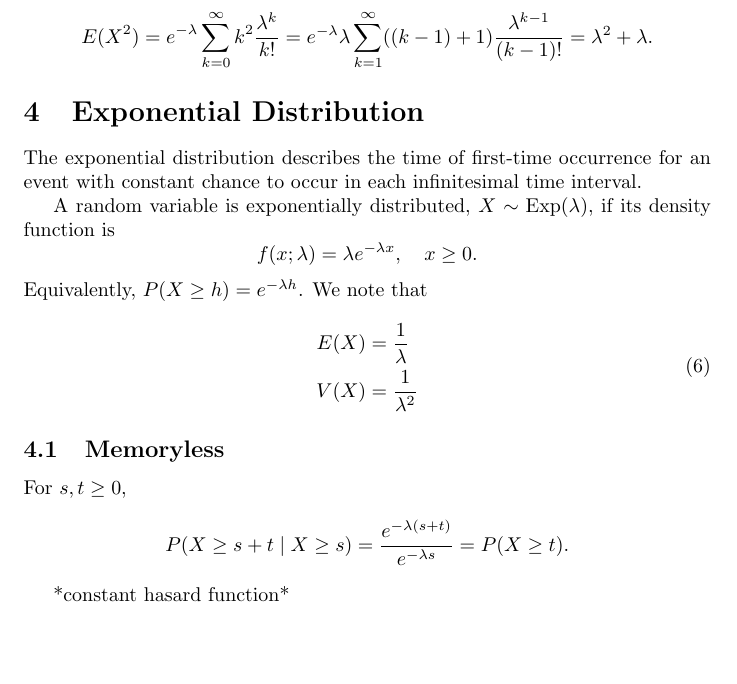
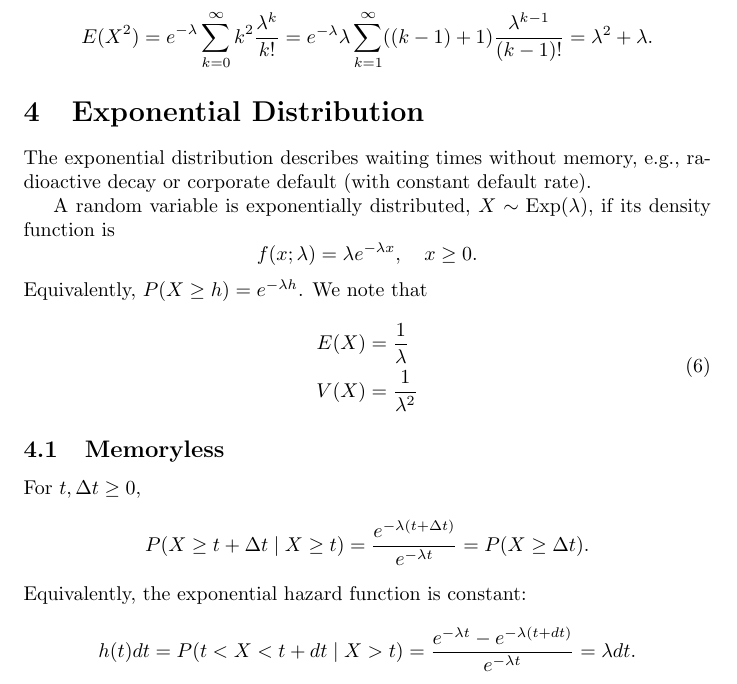
Before and after one commit to swiffo/notes, a LaTeX document (distributions.tex): part of page 2 of 2, cut so that both start at the same text, the shorter picture padded with empty space. Compiled offline with pdfLaTeX.

Commit message:
more on the exponential distribution

```diff
--- a/distributions.tex
+++ b/distributions.tex
@@ -58,7 +58,7 @@ E(X^2) = e^{-\lambda} \sum_{k=0}^\infty k^2 \frac{\lambda^k}{k!} = e^{-\lambda}
 
 
  \section{Exponential Distribution}
- The exponential distribution describes the time of first-time occurrence for an event with constant chance to occur in each infinitesimal time interval.
+ The exponential distribution describes waiting times without memory, e.g., radioactive decay or corporate default (with constant default rate).
 
  A random variable is exponentially distributed, $X \sim \textrm{Exp}(\lambda)$, if its density function is
  \begin{equation*}
@@ -73,14 +73,17 @@ E(X^2) = e^{-\lambda} \sum_{k=0}^\infty k^2 \frac{\lambda^k}{k!} = e^{-\lambda}
  \end{equation}
 
  \subsection{Memoryless}
- For $s, t \geq 0$,
+ For $t, \Delta t \geq 0$,
  \begin{equation*}
- P(X \geq s + t \mid X \geq s) = \frac{e^{-\lambda (s+t)}}{e^{-\lambda s}} = P(X \geq t).
+ P(X \geq t + \Delta t \mid X \geq t) = \frac{e^{-\lambda (t + \Delta t)}}{e^{-\lambda t}} = P(X \geq \Delta t).
+ \end{equation*}
+Equivalently, the exponential hazard function is constant:
+ \begin{equation*}
+ h(t) dt = P(t < X < t + dt \mid X > t) = \frac{e^{-\lambda t} - e^{-\lambda (t+dt)}}{e^{-\lambda t}}  = \lambda dt .
  \end{equation*}
 
 
 
 
- *constant hasard function*
 
 \end{document}
```
Also changed, not shown: distributions.pdf.
